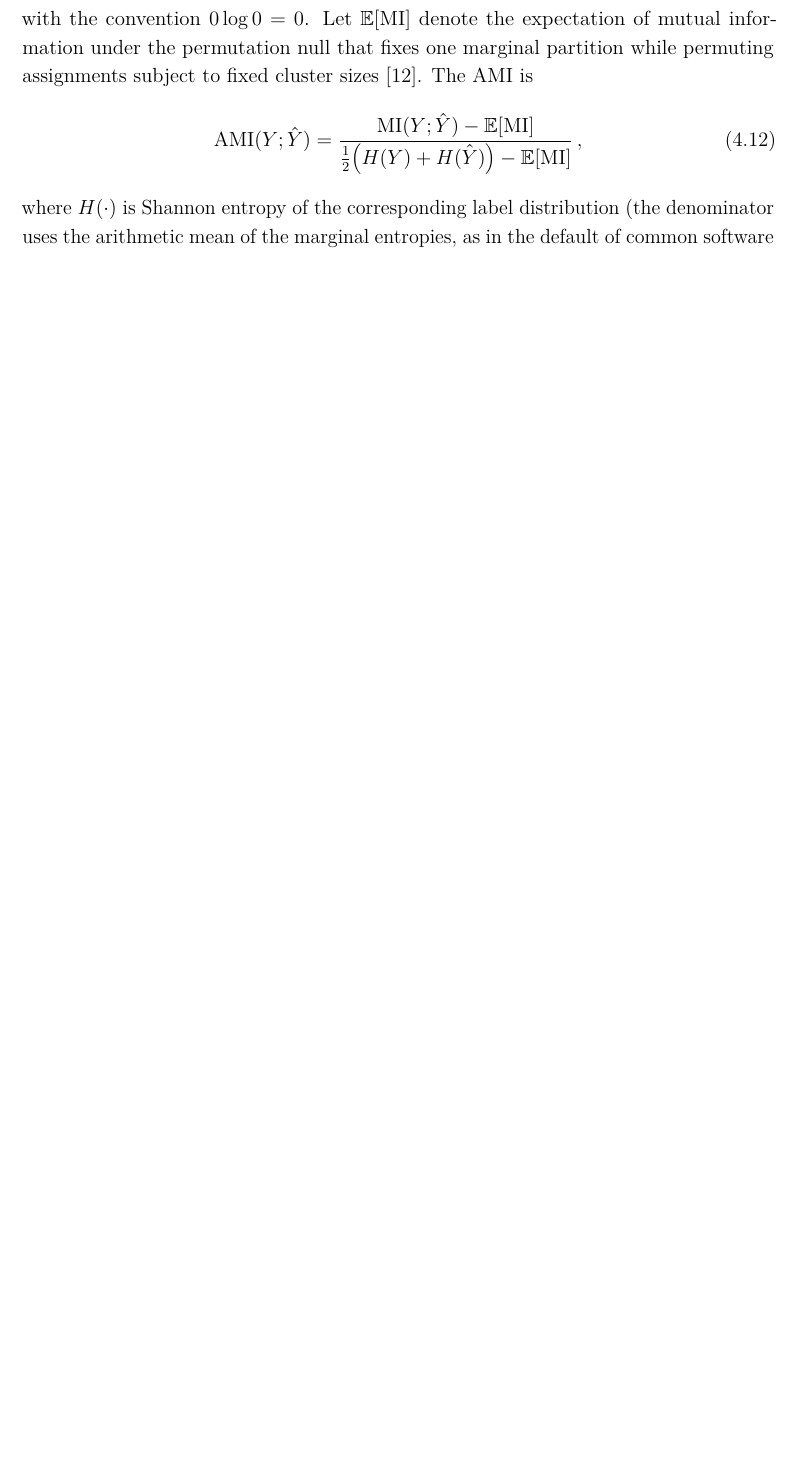
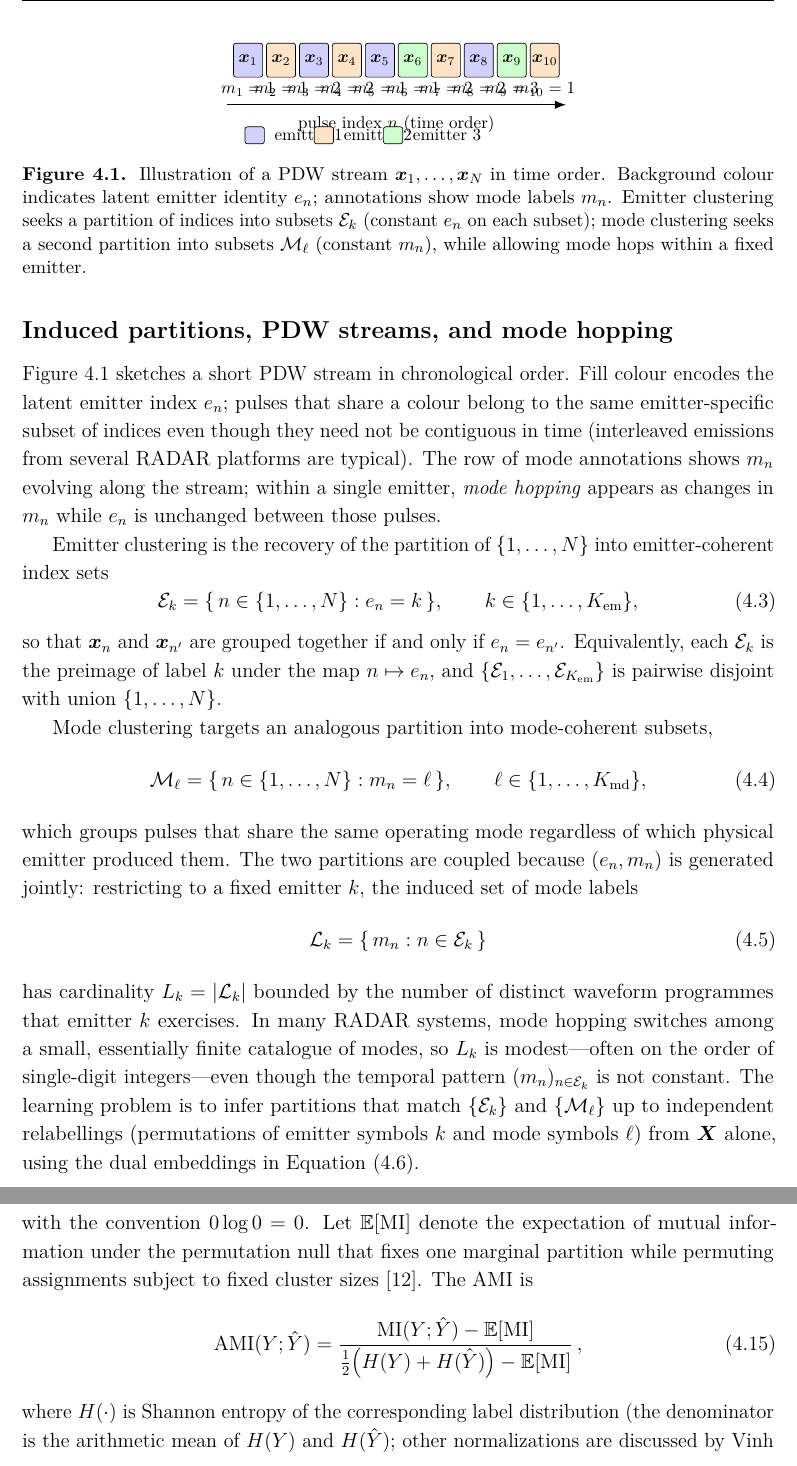
Before and after one commit to macktron/masters-thesis, a LaTeX thesis (main.tex, which reads sections/04_method/01_problem_formulation.tex, sections/04_method/06_evaluation_metrics.tex): part of page 24 of 35 before the commit and two parts of pages 17 and 25 of 36 after it, the two joined at a grey line, cut at the place of the change, the shorter picture padded with empty space. Compiled offline with pdfLaTeX.

Commit message:
autosave: 2026-05-13T12:08:43Z

```diff
--- a/sections/04_method/01_problem_formulation.tex
+++ b/sections/04_method/01_problem_formulation.tex
@@ -27,6 +27,75 @@ These variables take values in finite label sets whose cardinalities
 are \emph{unknown a priori} and need not match the number of physical platforms in the environment (for example, co-located antennas may map to a single inferred emitter index, or a single platform may split across indices when observations are ambiguous).
 The pair $(e_n,m_n)$ is not observed at training time; the learning problem is to infer representations from which both clusterings can be recovered reliably.
 
+\subsection*{Induced partitions, \gls{pdw} streams, and mode hopping}
+
+\Cref{fig:method:pdw_emitter_stream} sketches a short \gls{pdw} stream in chronological order.
+Fill colour encodes the latent emitter index $e_n$; pulses that share a colour belong to the same emitter-specific subset of indices even though they need not be contiguous in time (interleaved emissions from several \gls{radar} platforms are typical).
+The row of mode annotations shows $m_n$ evolving along the stream; within a single emitter, \emph{mode hopping} appears as changes in $m_n$ while $e_n$ is unchanged between those pulses.
+
+\begin{figure}[t]
+  \centering
+  \begin{tikzpicture}[
+    x=6.8mm,
+    font=\footnotesize,
+    pdw/.style={
+      draw,
+      rounded corners=1.4pt,
+      minimum width=6mm,
+      minimum height=7mm,
+      inner sep=0pt,
+      align=center
+    },
+    >=Latex
+  ]
+    \foreach \i/\col/\m [count=\n] in {
+      1/blue!18/1,2/orange!22/1,3/blue!18/2,4/orange!22/2,5/blue!18/1,
+      6/green!20/1,7/orange!22/2,8/blue!18/2,9/green!20/3,10/orange!22/1
+    } {
+      \node[pdw, fill=\col] (p\n) at (\n, 0) {$\vect{x}_{\i}$};
+      \node[anchor=north, inner sep=1pt] at (p\n.south) {\strut$m_{\i}=\m$};
+    }
+    \draw[->, thick] (0.35,-0.92) -- ({10+0.65},-0.92)
+      node[midway, below=2pt] {pulse index $n$ (time order)};
+    \begin{scope}[shift={(1.2,-1.55)}]
+      \node[pdw, fill=blue!18, minimum width=4mm, minimum height=3.5mm] (leg1) at (0,0) {};
+      \node[anchor=west] at (leg1.east) {\,emitter $1$};
+      \node[pdw, fill=orange!22, minimum width=4mm, minimum height=3.5mm] (leg2) at (2.1,0) {};
+      \node[anchor=west] at (leg2.east) {\,emitter $2$};
+      \node[pdw, fill=green!20, minimum width=4mm, minimum height=3.5mm] (leg3) at (4.2,0) {};
+      \node[anchor=west] at (leg3.east) {\,emitter $3$};
+    \end{scope}
+  \end{tikzpicture}
+  \caption{Illustration of a \gls{pdw} stream $\vect{x}_1,\ldots,\vect{x}_N$ in time order.
+    Background colour indicates latent emitter identity $e_n$; annotations show mode labels $m_n$.
+    Emitter clustering seeks a partition of indices into subsets $\mathcal{E}_k$ (constant $e_n$ on each subset); mode clustering seeks a second partition into subsets $\mathcal{M}_\ell$ (constant $m_n$), while allowing mode hops within a fixed emitter.}
+  \label{fig:method:pdw_emitter_stream}
+\end{figure}
+
+Emitter clustering is the recovery of the partition of $\{1,\ldots,N\}$ into emitter-coherent index sets
+\begin{equation}\label{eq:method:emitter_partition}
+  \mathcal{E}_k = \{\, n \in \{1,\ldots,N\} : e_n = k \,\},
+  \qquad
+  k \in \{1,\ldots,K_{\mathrm{em}}\},
+\end{equation}
+so that $\vect{x}_n$ and $\vect{x}_{n'}$ are grouped together if and only if $e_n=e_{n'}$.
+Equivalently, each $\mathcal{E}_k$ is the preimage of label $k$ under the map $n \mapsto e_n$, and $\{\mathcal{E}_1,\ldots,\mathcal{E}_{K_{\mathrm{em}}}\}$ is pairwise disjoint with union $\{1,\ldots,N\}$.
+
+Mode clustering targets an analogous partition into mode-coherent subsets,
+\begin{equation}\label{eq:method:mode_partition}
+  \mathcal{M}_\ell = \{\, n \in \{1,\ldots,N\} : m_n = \ell \,\},
+  \qquad
+  \ell \in \{1,\ldots,K_{\mathrm{md}}\},
+\end{equation}
+which groups pulses that share the same operating mode regardless of which physical emitter produced them.
+The two partitions are coupled because $(e_n,m_n)$ is generated jointly: restricting to a fixed emitter $k$, the induced set of mode labels
+\begin{equation}\label{eq:method:modes_per_emitter}
+  \mathcal{L}_k = \{\, m_n : n \in \mathcal{E}_k \,\}
+\end{equation}
+has cardinality $L_k = \lvert \mathcal{L}_k \rvert$ bounded by the number of distinct waveform programmes that emitter $k$ exercises.
+In many \gls{radar} systems, mode hopping switches among a small, essentially finite catalogue of modes, so $L_k$ is modest---often on the order of single-digit integers---even though the temporal pattern $(m_n)_{n \in \mathcal{E}_k}$ is not constant.
+The learning problem is to infer partitions that match $\{\mathcal{E}_k\}$ and $\{\mathcal{M}_\ell\}$ up to independent relabellings (permutations of emitter symbols $k$ and mode symbols $\ell$) from $\mat{X}$ alone, using the dual embeddings in \cref{eq:method:dual_embeddings}.
+
 \subsection*{Desired outputs: dual embeddings and discrete labels}
 
 The parametric model considered in this thesis maps each input sequence to two parallel trajectories in Euclidean embedding spaces,
--- a/sections/04_method/06_evaluation_metrics.tex
+++ b/sections/04_method/06_evaluation_metrics.tex
@@ -40,7 +40,7 @@ The \gls{ami} is
   =
   \frac{\mathrm{MI}(Y;\hat{Y})-\mathbb{E}[\mathrm{MI}]}{\tfrac{1}{2}\bigl(H(Y)+H(\hat{Y})\bigr)-\mathbb{E}[\mathrm{MI}]}\,,
 \end{equation}
-where $H(\cdot)$ is Shannon entropy of the corresponding label distribution (the denominator uses the arithmetic mean of the marginal entropies, as in the default of common software implementations \parencite{vinh2010information}).
+where $H(\cdot)$ is Shannon entropy of the corresponding label distribution (the denominator is the arithmetic mean of $H(Y)$ and $H(\hat{Y})$; other normalizations are discussed by \textcite{vinh2010information}).
 
 \subsection*{V-measure}
 
```
Also changed, not shown: main.pdf.
